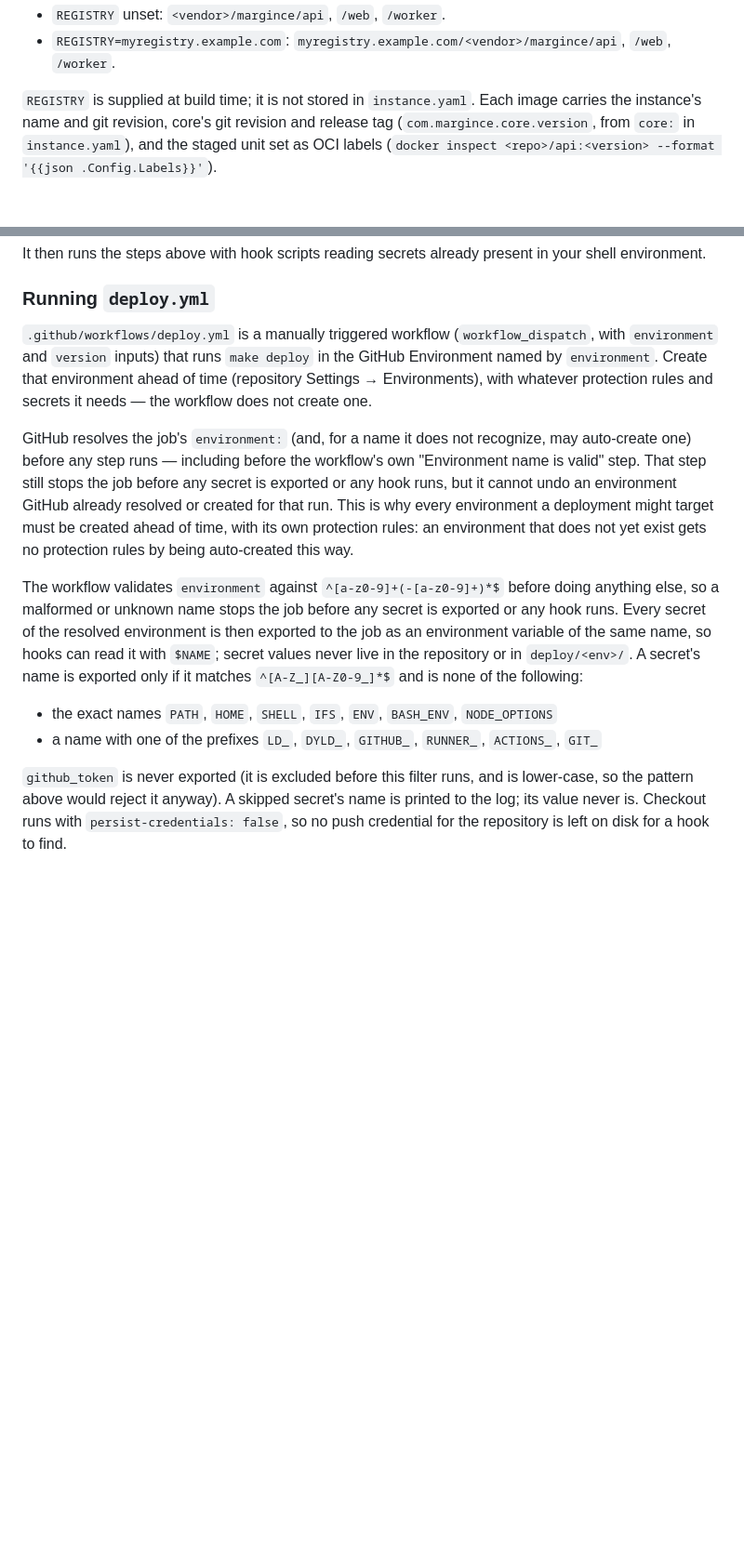
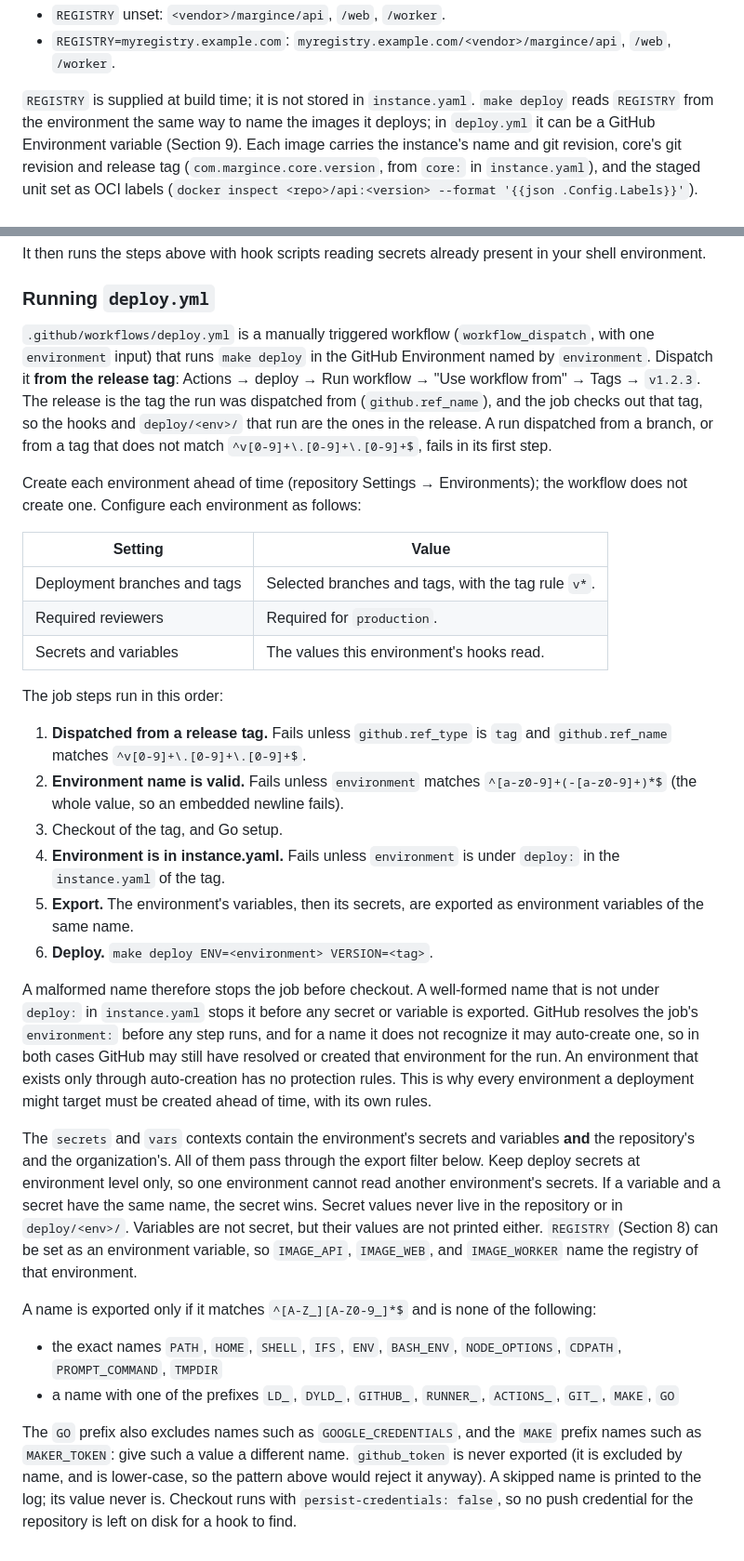
Before and after one commit to margince/template, a Markdown page: docs/create-an-instance.md, 2 parts joined by grey strips. Shown at 93% size. GitHub-like rendering; blank space fills up the shorter version.

Commit message:
docs: deploy from the release tag; which secrets reach the job and when it stops
The deploy guide and spec 10.4 describe dispatching deploy.yml from the
release tag, the environment settings (tag rule v*, required reviewers for
production), the step order, where a malformed or unknown environment
stops the job, that secrets and vars include repository and organization
values, the extended deny list, and REGISTRY as an environment variable.
Spec 6.2 notes that make deploy runs cli validate.

Co-Authored-By: Claude Opus 5.5 (1M context) <noreply@anthropic.com>

```diff
--- a/docs/create-an-instance.md
+++ b/docs/create-an-instance.md
@@ -169,6 +169,9 @@ prefixed with `REGISTRY` when it is set:
   `myregistry.example.com/<vendor>/margince/api`, `/web`, `/worker`.
 
 `REGISTRY` is supplied at build time; it is not stored in `instance.yaml`.
+`make deploy` reads `REGISTRY` from the environment the same way to name the
+images it deploys; in `deploy.yml` it can be a GitHub Environment variable
+(Section 9).
 Each image carries the instance's name and git revision, core's git
 revision and release tag (`com.margince.core.version`, from `core:` in
 `instance.yaml`), and the staged unit set as OCI labels (`docker inspect <repo>/api:<version> --format
@@ -283,36 +286,70 @@ present in your shell environment.
 ### Running `deploy.yml`
 
 `.github/workflows/deploy.yml` is a manually triggered workflow
-(`workflow_dispatch`, with `environment` and `version` inputs) that runs
-`make deploy` in the GitHub Environment named by `environment`. Create that
-environment ahead of time (repository Settings → Environments), with
-whatever protection rules and secrets it needs — the workflow does not
-create one.
+(`workflow_dispatch`, with one `environment` input) that runs `make deploy`
+in the GitHub Environment named by `environment`. Dispatch it **from the
+release tag**: Actions → deploy → Run workflow → "Use workflow from" →
+Tags → `v1.2.3`. The release is the tag the run was dispatched from
+(`github.ref_name`), and the job checks out that tag, so the hooks and
+`deploy/<env>/` that run are the ones in the release. A run dispatched from a
+branch, or from a tag that does not match `^v[0-9]+\.[0-9]+\.[0-9]+$`, fails
+in its first step.
 
-GitHub resolves the job's `environment:` (and, for a name it does not
-recognize, may auto-create one) before any step runs — including before the
-workflow's own "Environment name is valid" step. That step still stops the
-job before any secret is exported or any hook runs, but it cannot undo an
-environment GitHub already resolved or created for that run. This is why
-every environment a deployment might target must be created ahead of time,
-with its own protection rules: an environment that does not yet exist gets
-no protection rules by being auto-created this way.
+Create each environment ahead of time (repository Settings →
+Environments); the workflow does not create one. Configure each environment
+as follows:
 
-The workflow validates `environment` against `^[a-z0-9]+(-[a-z0-9]+)*$`
-before doing anything else, so a malformed or unknown name stops the job
-before any secret is exported or any hook runs. Every secret of the
-resolved environment is then exported to the job as an environment variable
-of the same name, so hooks can read it with `$NAME`; secret values never
-live in the repository or in `deploy/<env>/`. A secret's name is exported
-only if it matches `^[A-Z_][A-Z0-9_]*$` and is none of the following:
+| Setting | Value |
+|---|---|
+| Deployment branches and tags | Selected branches and tags, with the tag rule `v*`. |
+| Required reviewers | Required for `production`. |
+| Secrets and variables | The values this environment's hooks read. |
+
+The job steps run in this order:
+
+1. **Dispatched from a release tag.** Fails unless `github.ref_type` is `tag`
+   and `github.ref_name` matches `^v[0-9]+\.[0-9]+\.[0-9]+$`.
+2. **Environment name is valid.** Fails unless `environment` matches
+   `^[a-z0-9]+(-[a-z0-9]+)*$` (the whole value, so an embedded newline
+   fails).
+3. Checkout of the tag, and Go setup.
+4. **Environment is in instance.yaml.** Fails unless `environment` is under
+   `deploy:` in the `instance.yaml` of the tag.
+5. **Export.** The environment's variables, then its secrets, are exported
+   as environment variables of the same name.
+6. **Deploy.** `make deploy ENV=<environment> VERSION=<tag>`.
+
+A malformed name therefore stops the job before checkout. A well-formed name
+that is not under `deploy:` in `instance.yaml` stops it before any secret or
+variable is exported. GitHub resolves the job's `environment:` before any
+step runs, and for a name it does not recognize it may auto-create one, so
+in both cases GitHub may still have resolved or created that environment
+for the run. An environment that exists only through auto-creation has no
+protection rules. This is why every environment a deployment might target
+must be created ahead of time, with its own rules.
+
+The `secrets` and `vars` contexts contain the environment's secrets and
+variables **and** the repository's and the organization's. All of them pass
+through the export filter below. Keep deploy secrets at environment level
+only, so one environment cannot read another environment's secrets. If a
+variable and a secret have the same name, the secret wins. Secret values
+never live in the repository or in `deploy/<env>/`. Variables are not
+secret, but their values are not printed either. `REGISTRY` (Section 8) can
+be set as an environment variable, so `IMAGE_API`, `IMAGE_WEB`, and
+`IMAGE_WORKER` name the registry of that environment.
+
+A name is exported only if it matches `^[A-Z_][A-Z0-9_]*$` and is none of the
+following:
 
 - the exact names `PATH`, `HOME`, `SHELL`, `IFS`, `ENV`, `BASH_ENV`,
-  `NODE_OPTIONS`
+  `NODE_OPTIONS`, `CDPATH`, `PROMPT_COMMAND`, `TMPDIR`
 - a name with one of the prefixes `LD_`, `DYLD_`, `GITHUB_`, `RUNNER_`,
-  `ACTIONS_`, `GIT_`
+  `ACTIONS_`, `GIT_`, `MAKE`, `GO`
 
-`github_token` is never exported (it is excluded before this filter runs,
-and is lower-case, so the pattern above would reject it anyway). A skipped
-secret's name is printed to the log; its value never is. Checkout runs with
+The `GO` prefix also excludes names such as `GOOGLE_CREDENTIALS`, and the
+`MAKE` prefix names such as `MAKER_TOKEN`: give such a value a different
+name. `github_token` is never exported (it is excluded by name, and is
+lower-case, so the pattern above would reject it anyway). A skipped name is
+printed to the log; its value never is. Checkout runs with
 `persist-credentials: false`, so no push credential for the repository is
 left on disk for a hook to find.
```
Also changed, not shown: 1 other file.
